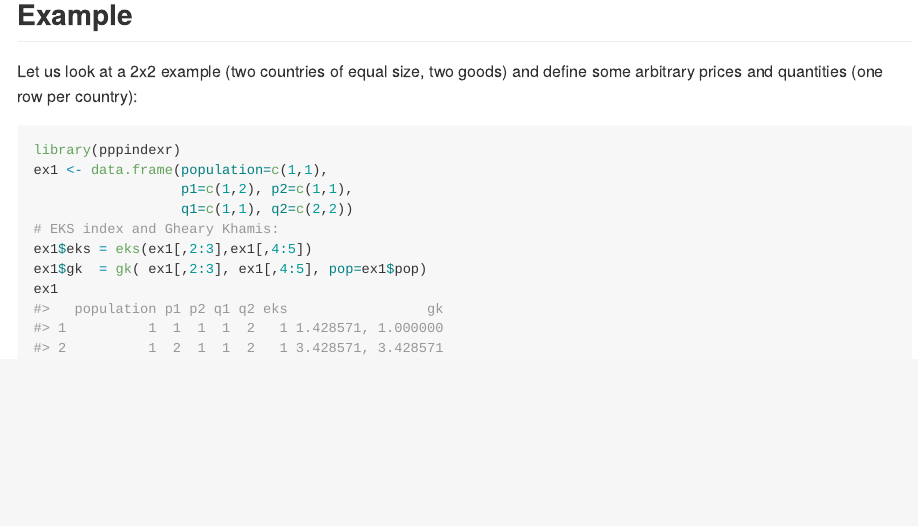
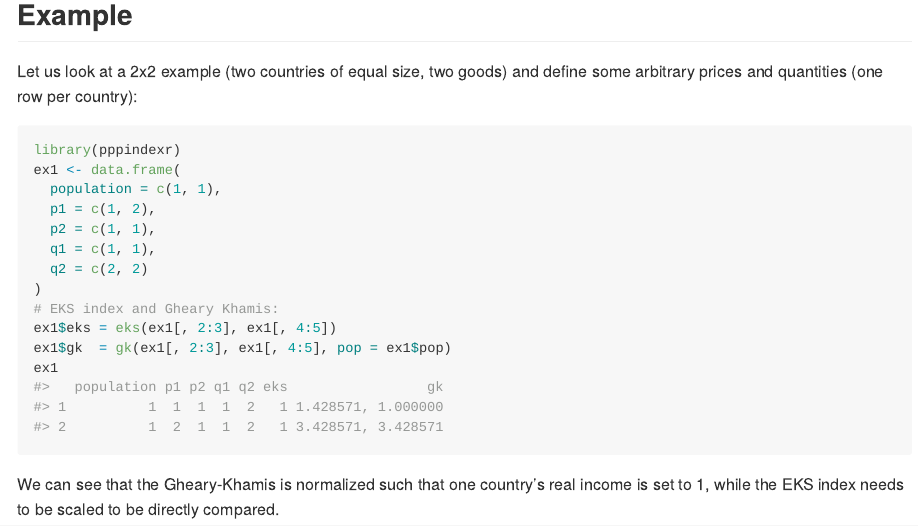
Before and after one commit to ErikOSorensen/pppindexr, an R Markdown document (README.Rmd): the page in a window 1100 px wide, from 330 px down. The pictures show the output file README.md that the author committed with the source, drawn offline in the style of GitHub.

Commit message:
Restyled example

````diff
--- a/README.Rmd
+++ b/README.Rmd
@@ -36,11 +36,19 @@ some arbitrary prices and quantities (one row per country):
 
 ```{r example}
 library(pppindexr)
-ex1 <- data.frame(population=c(1,1),
-                  p1=c(1,2), p2=c(1,1),
-                  q1=c(1,1), q2=c(2,2))
+ex1 <- data.frame(
+  population = c(1, 1),
+  p1 = c(1, 2),
+  p2 = c(1, 1),
+  q1 = c(1, 1),
+  q2 = c(2, 2)
+)
 # EKS index and Gheary Khamis:
-ex1$eks = eks(ex1[,2:3],ex1[,4:5])
-ex1$gk  = gk( ex1[,2:3], ex1[,4:5], pop=ex1$pop)
+ex1$eks = eks(ex1[, 2:3], ex1[, 4:5])
+ex1$gk  = gk(ex1[, 2:3], ex1[, 4:5], pop = ex1$pop)
 ex1
 ```
+
+We can see that the Gheary-Khamis is normalized such that one country's
+real income is set to 1, while the EKS index needs to be scaled to
+be directly compared.
````
Also changed, not shown: README.md.
